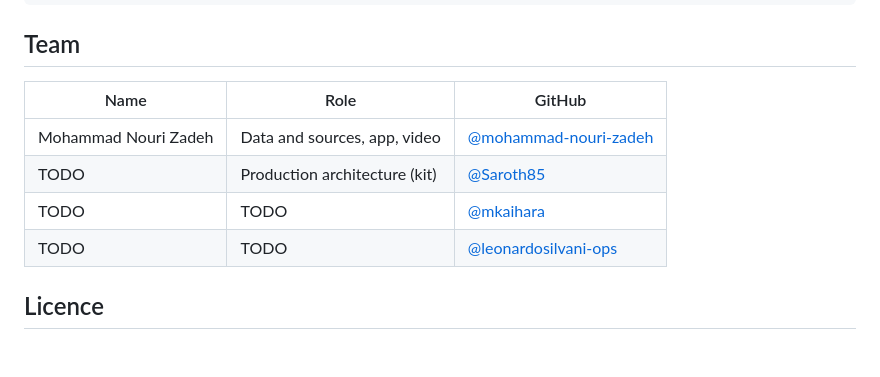
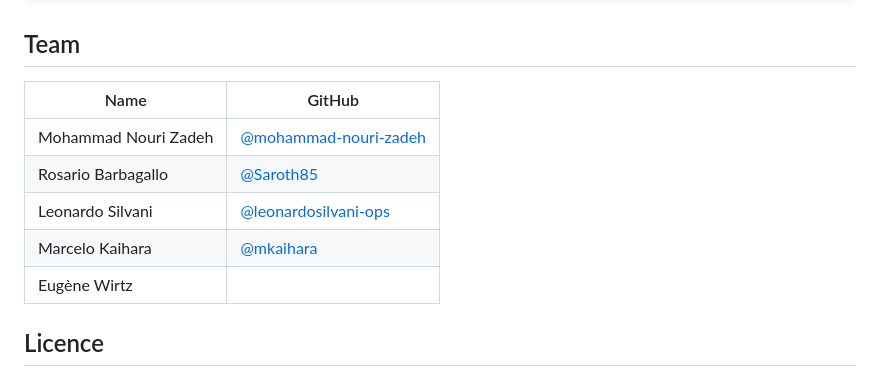
Before and after one commit to mohammad-nouri-zadeh/onevisit, a Markdown page: README.md, the part around the change. Rendered like a GitHub page; blank space fills up the shorter version.

Commit message:
README: team names
Co-Authored-By: Claude Opus 5.5 <noreply@anthropic.com>
Claude-Session: https://claude.ai/code/session_01HTQixvsuc1FTcHzspHNZpj

```diff
--- a/README.md
+++ b/README.md
@@ -74,12 +74,13 @@ python data/tools/validate.py      # checks that every verified fact quotes its
 
 ## Team
 
-| Name | Role | GitHub |
-|---|---|---|
-| Mohammad Nouri Zadeh | Data and sources, app, video | [@mohammad-nouri-zadeh](https://github.com/mohammad-nouri-zadeh) |
-| TODO | Production architecture (kit) | [@Saroth85](https://github.com/Saroth85) |
-| TODO | TODO | [@mkaihara](https://github.com/mkaihara) |
-| TODO | TODO | [@leonardosilvani-ops](https://github.com/leonardosilvani-ops) |
+| Name | GitHub |
+|---|---|
+| Mohammad Nouri Zadeh | [@mohammad-nouri-zadeh](https://github.com/mohammad-nouri-zadeh) |
+| Rosario Barbagallo | [@Saroth85](https://github.com/Saroth85) |
+| Leonardo Silvani | [@leonardosilvani-ops](https://github.com/leonardosilvani-ops) |
+| Marcelo Kaihara | [@mkaihara](https://github.com/mkaihara) |
+| Eugène Wirtz | |
 
 ## Licence
 
```
